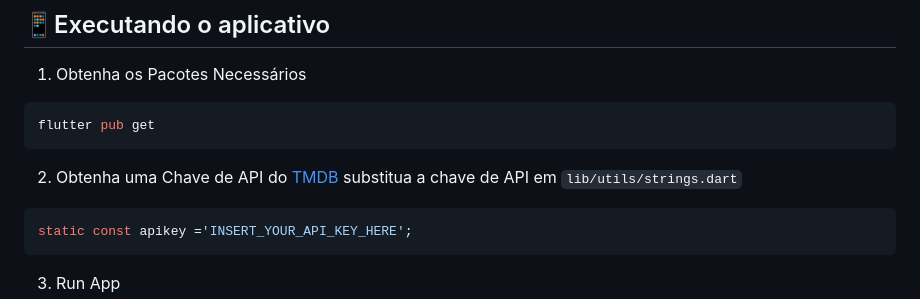
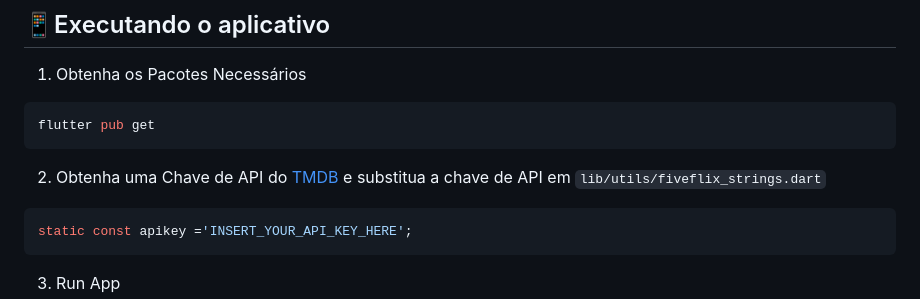
Before and after one commit to jusylopes/flutter_fiveflix, a Markdown page: README.md, the part around the change. Rendered like a GitHub page.

Commit message:
chore: update readme

````diff
--- a/README.md
+++ b/README.md
@@ -26,7 +26,7 @@ Este projeto Flutter utiliza a vasta base de dados da API do [The Movie Database
 flutter pub get
 ```
 
-2. Obtenha uma Chave de API do [TMDB](https://www.themoviedb.org/documentation/api) substitua a chave de API em `lib/utils/strings.dart`
+2. Obtenha uma Chave de API do [TMDB](https://www.themoviedb.org/documentation/api) e substitua a chave de API em `lib/utils/fiveflix_strings.dart`
 
 ```dart
 static const apikey ='INSERT_YOUR_API_KEY_HERE';
````
